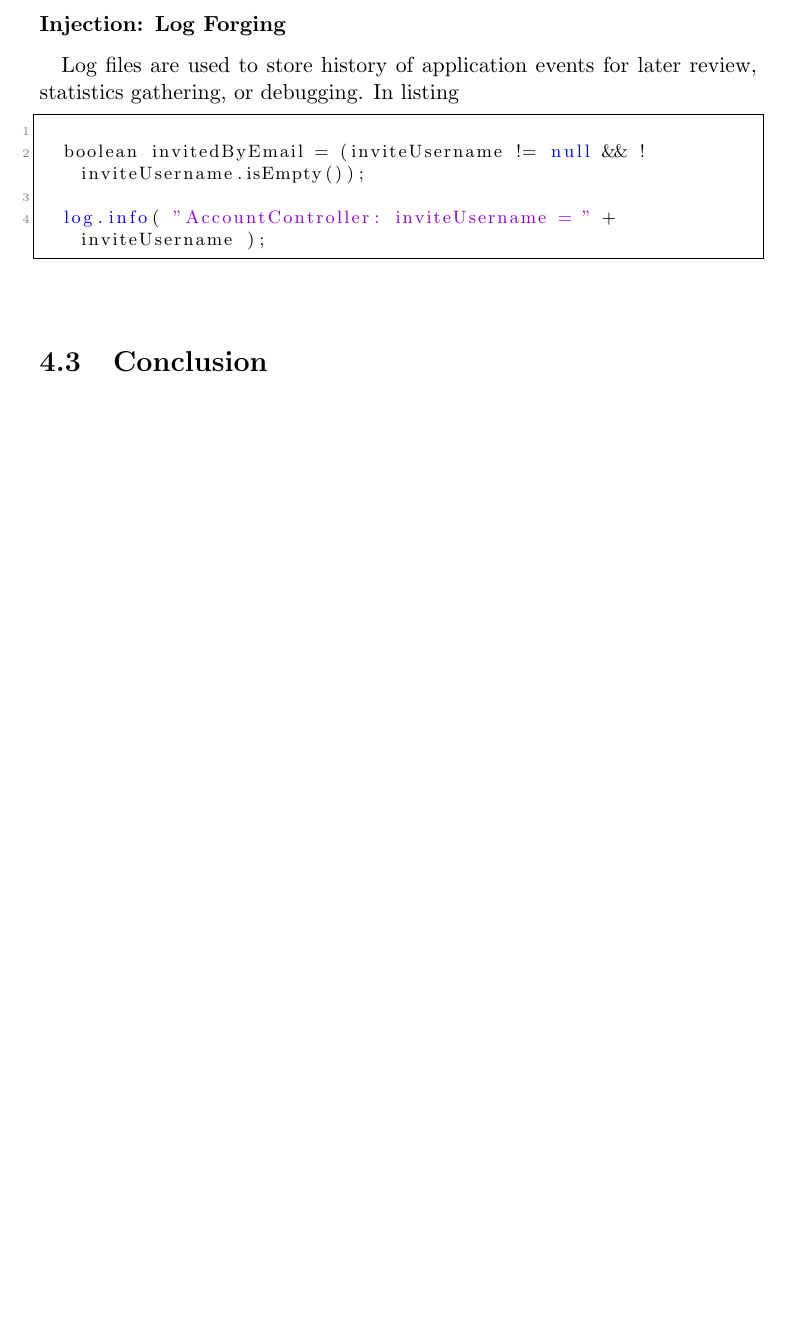
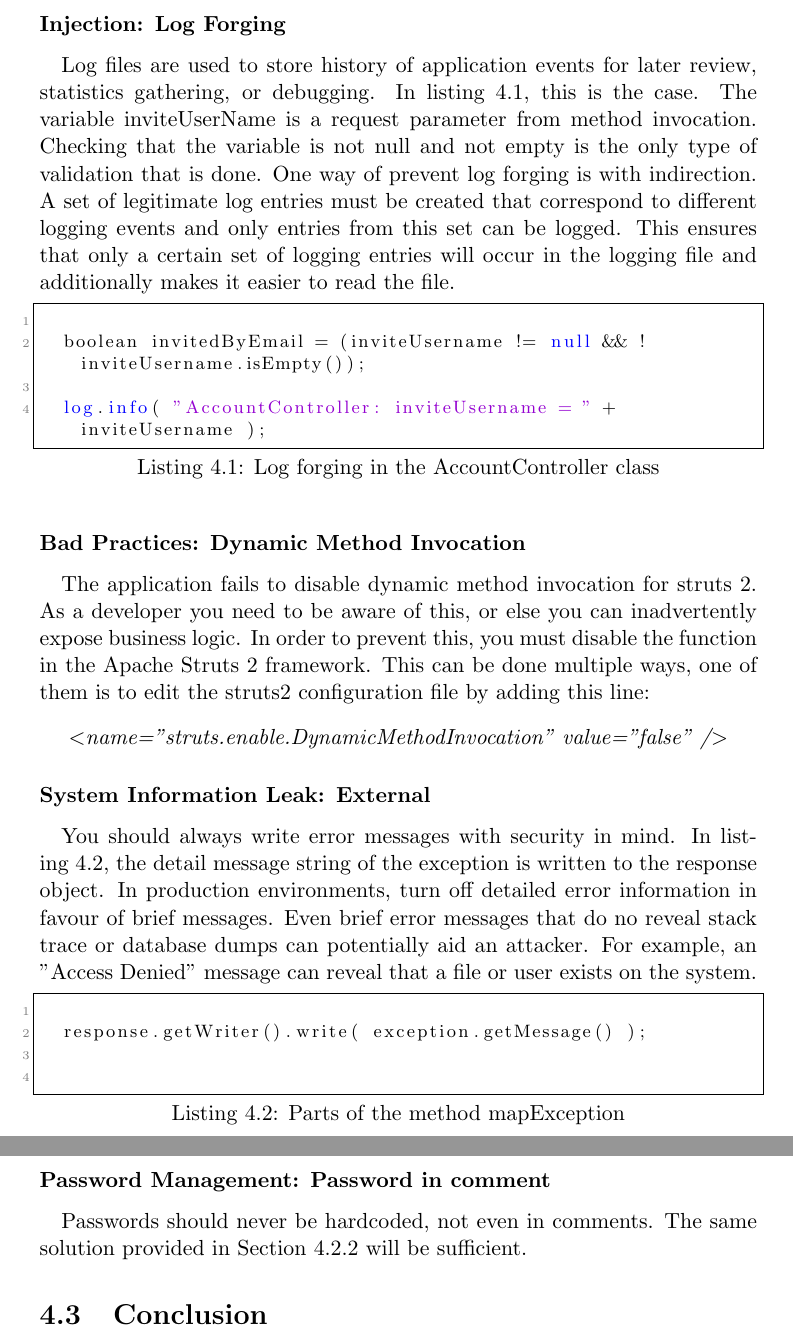
Before and after one commit to lkbrun/ProjectReport, a LaTeX document (Projectreport.tex): part of page 22 of 23 before the commit and two parts of pages 22 and 23 of 24 after it, the two joined at a grey line, cut so that both start at the same text, the shorter picture padded with empty space. Compiled offline with pdfLaTeX.

Commit message:
Updated part 4: Fortify section.

```diff
--- a/Projectreport.tex
+++ b/Projectreport.tex
@@ -566,9 +569,14 @@ The solution is simple, remove the hardcoded password from the source code and r
 \subsubsection{Injection: Log Forging}
 \paragraph{}
 Log files are used to store history of application events for later review, statistics gathering, or debugging.
-In listing
+In listing~\ref{lstlogforging}, this is the case.
+The variable inviteUserName is a request parameter from method invocation.
+Checking that the variable is not null and not empty is the only type of validation that is done.
+One way of prevent log forging is with indirection.
+A set of legitimate log entries must be created that correspond to different logging events and only entries from this set can be logged.
+This ensures that only a certain set of logging entries will occur in the logging file and additionally makes it easier to read the file.
 
-\begin{lstlisting}
+\begin{lstlisting}[caption=Log forging in the AccountController class, label=lstlogforging]
 
 	boolean invitedByEmail = (inviteUsername != null && !inviteUsername.isEmpty());
 
@@ -577,6 +585,38 @@ In listing
 
 \end{lstlisting}
 
+\subsubsection{Bad Practices: Dynamic Method Invocation}
+\paragraph{}
+The application fails to disable dynamic method invocation for struts 2.
+As a developer you need to be aware of this, or else you can inadvertently expose business logic.
+In order to prevent this, you must disable the function in the Apache Struts 2 framework.
+This can be done multiple ways, one of them is to edit the struts2 configuration file by adding this line:
+\begin{center}
+	\textit{\textless name="struts.enable.DynamicMethodInvocation" value="false" /\textgreater }
+
+\end{center}
+
+
+
+\subsubsection{System Information Leak: External}
+\paragraph{}
+You should always write error messages with security in mind.
+In listing~\ref{lstsysteminformationleak}, the detail message string of the exception is written to the response object.
+In production environments, turn off detailed error information in favour of brief messages.
+Even brief error messages that do no reveal stack trace or database dumps can potentially aid an attacker.
+For example, an "Access Denied" message can reveal that a file or user exists on the system.
+
+\begin{lstlisting}[caption=Parts of the method mapException, label=lstsysteminformationleak]
+
+	response.getWriter().write( exception.getMessage() );
+
+
+\end{lstlisting}
+
+\subsubsection{Password Management: Password in comment}
+\paragraph{}
+Passwords should never be hardcoded, not even in comments.
+The same solution provided in Section~\ref{passwordmanagement} will be sufficient.
 
 
 \section{Conclusion}
```
Also changed, not shown: Projectreport.tex (9 more changed lines).
